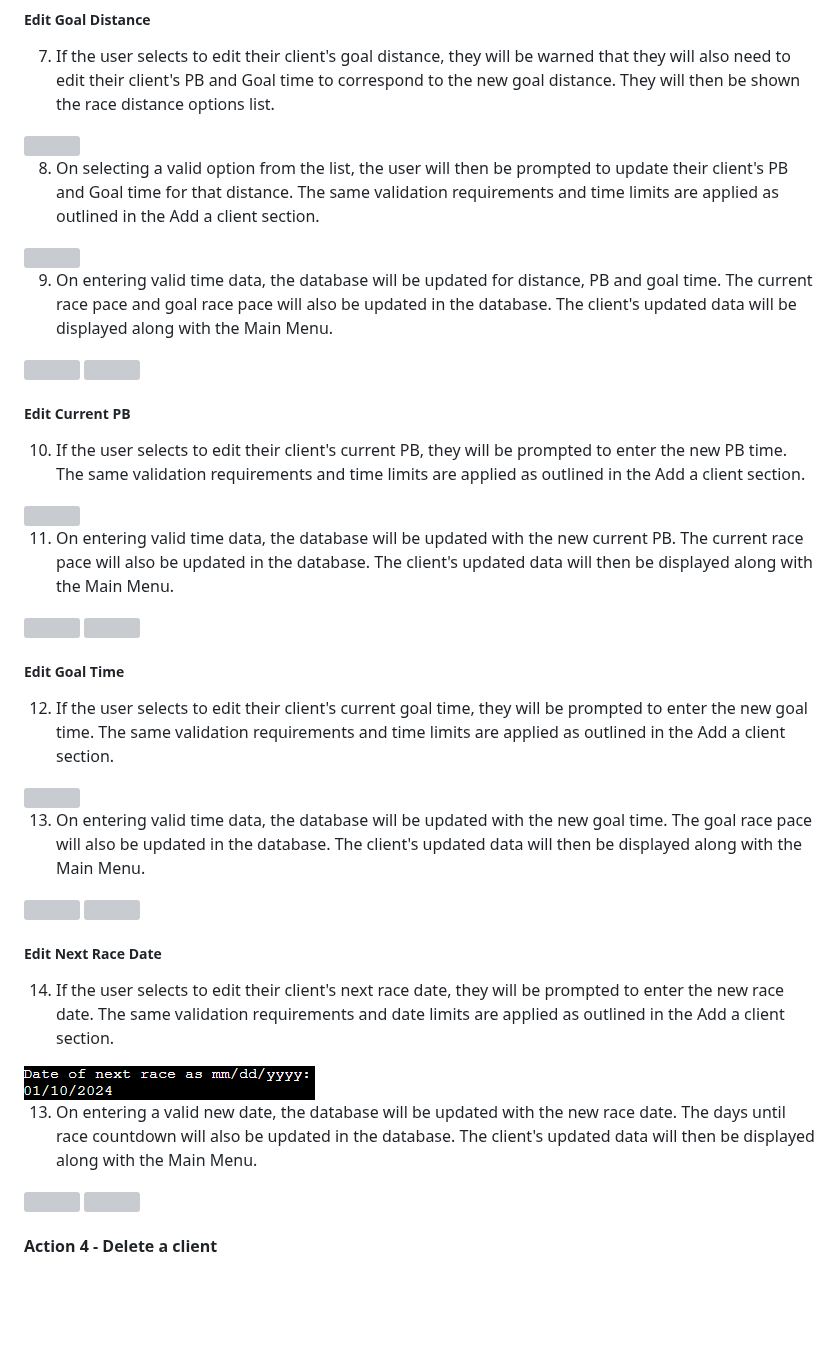
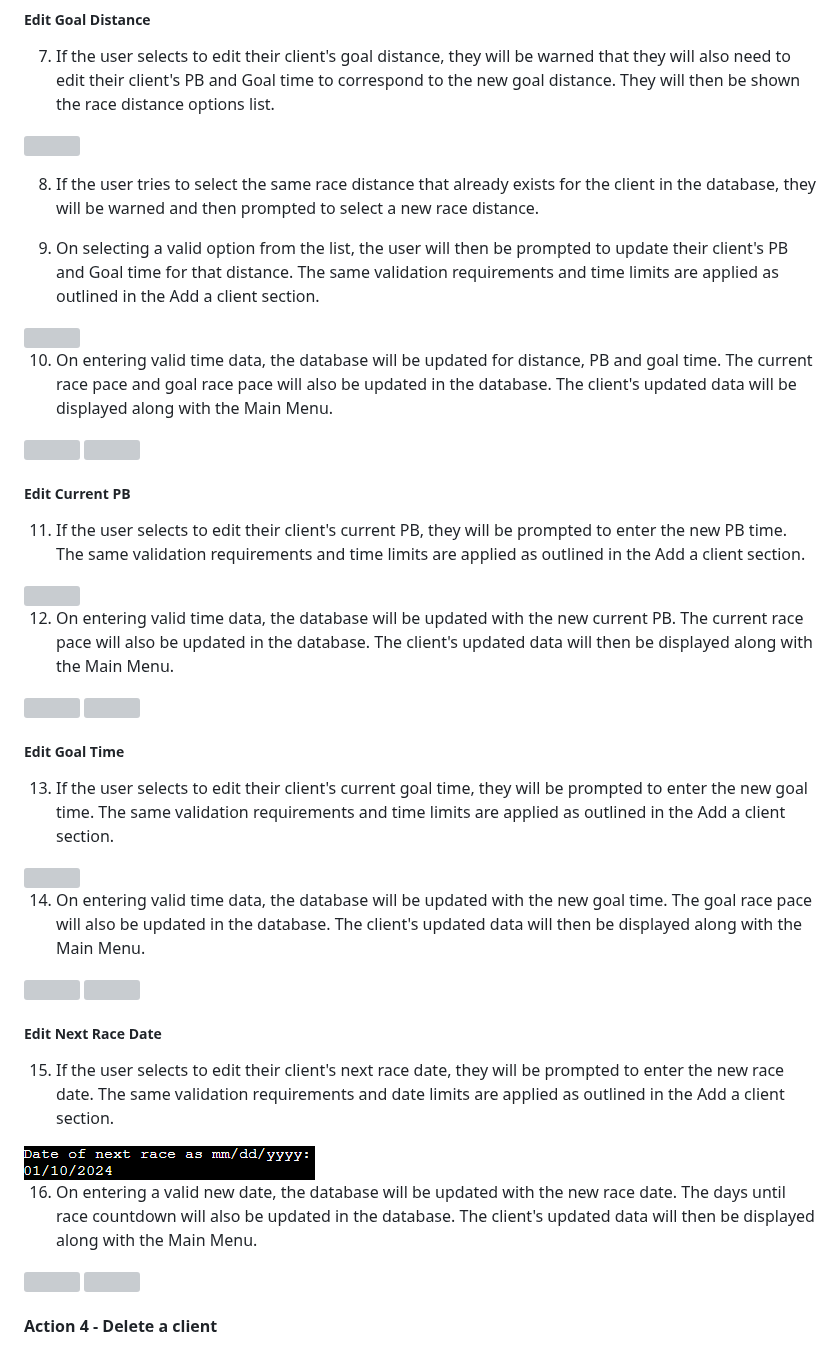
Before and after one commit to barty-s/client_list_app, a Markdown page: README.md, the part around the change. Drawn GitHub-style; blank space fills up the shorter version; grey boxes are pictures that could not be loaded.

Commit message:
Add to edit distance in README

```diff
--- a/README.md
+++ b/README.md
@@ -292,44 +292,46 @@ The user cannot input a number below 18 or above 100. They will be warned about
 
 <img src='/docs/action3/edit_distance.png' >
 
-8. On selecting a valid option from the list, the user will then be prompted to update their client's PB and Goal time for that distance. The same validation requirements and time limits are applied as outlined in the Add a client section.
+8. If the user tries to select the same race distance that already exists for the client in the database, they will be warned and then prompted to select a new race distance.
+
+9. On selecting a valid option from the list, the user will then be prompted to update their client's PB and Goal time for that distance. The same validation requirements and time limits are applied as outlined in the Add a client section.
 
 <img src='/docs/action3/edit_distance2.png' >
 
-9. On entering valid time data, the database will be updated for distance, PB and goal time. The current race pace and goal race pace will also be updated in the database. The client's updated data will be displayed along with the Main Menu.
+10. On entering valid time data, the database will be updated for distance, PB and goal time. The current race pace and goal race pace will also be updated in the database. The client's updated data will be displayed along with the Main Menu.
 
 <img src='/docs/action3/edit_distance4.png' >
 <img src='/docs/action3/edit_distance3.png' >
 
 ##### Edit Current PB
 
-10. If the user selects to edit their client's current PB, they will be prompted to enter the new PB time. The same validation requirements and time limits are applied as outlined in the Add a client section.
+11. If the user selects to edit their client's current PB, they will be prompted to enter the new PB time. The same validation requirements and time limits are applied as outlined in the Add a client section.
 
 <img src='/docs/action3/edit_pb.png' >
 
-11. On entering valid time data, the database will be updated with the new current PB. The current race pace will also be updated in the database. The client's updated data will then be displayed along with the Main Menu.
+12. On entering valid time data, the database will be updated with the new current PB. The current race pace will also be updated in the database. The client's updated data will then be displayed along with the Main Menu.
 
 <img src='/docs/action3/edit_pb2.png' >
 <img src='/docs/action3/edit_pb1.png' >
 
 ##### Edit Goal Time
 
-12. If the user selects to edit their client's current goal time, they will be prompted to enter the new goal time. The same validation requirements and time limits are applied as outlined in the Add a client section.
+13. If the user selects to edit their client's current goal time, they will be prompted to enter the new goal time. The same validation requirements and time limits are applied as outlined in the Add a client section.
 
 <img src='/docs/action3/edit_gt.png' >
 
-13. On entering valid time data, the database will be updated with the new goal time. The goal race pace will also be updated in the database. The client's updated data will then be displayed along with the Main Menu.
+14. On entering valid time data, the database will be updated with the new goal time. The goal race pace will also be updated in the database. The client's updated data will then be displayed along with the Main Menu.
 
 <img src='/docs/action3/edit_gt2.png' >
 <img src='/docs/action3/edit_gt1.png' >
 
 ##### Edit Next Race Date
 
-14. If the user selects to edit their client's next race date, they will be prompted to enter the new race date. The same validation requirements and date limits are applied as outlined in the Add a client section.
+15. If the user selects to edit their client's next race date, they will be prompted to enter the new race date. The same validation requirements and date limits are applied as outlined in the Add a client section.
 
 <img src='/docs/action3/edit_date.png' >
 
-13. On entering a valid new date, the database will be updated with the new race date. The days until race countdown will also be updated in the database. The client's updated data will then be displayed along with the Main Menu.
+16. On entering a valid new date, the database will be updated with the new race date. The days until race countdown will also be updated in the database. The client's updated data will then be displayed along with the Main Menu.
 
 <img src='/docs/action3/edit_date2.png' >
 <img src='/docs/action3/edit_date1.png' >
```
